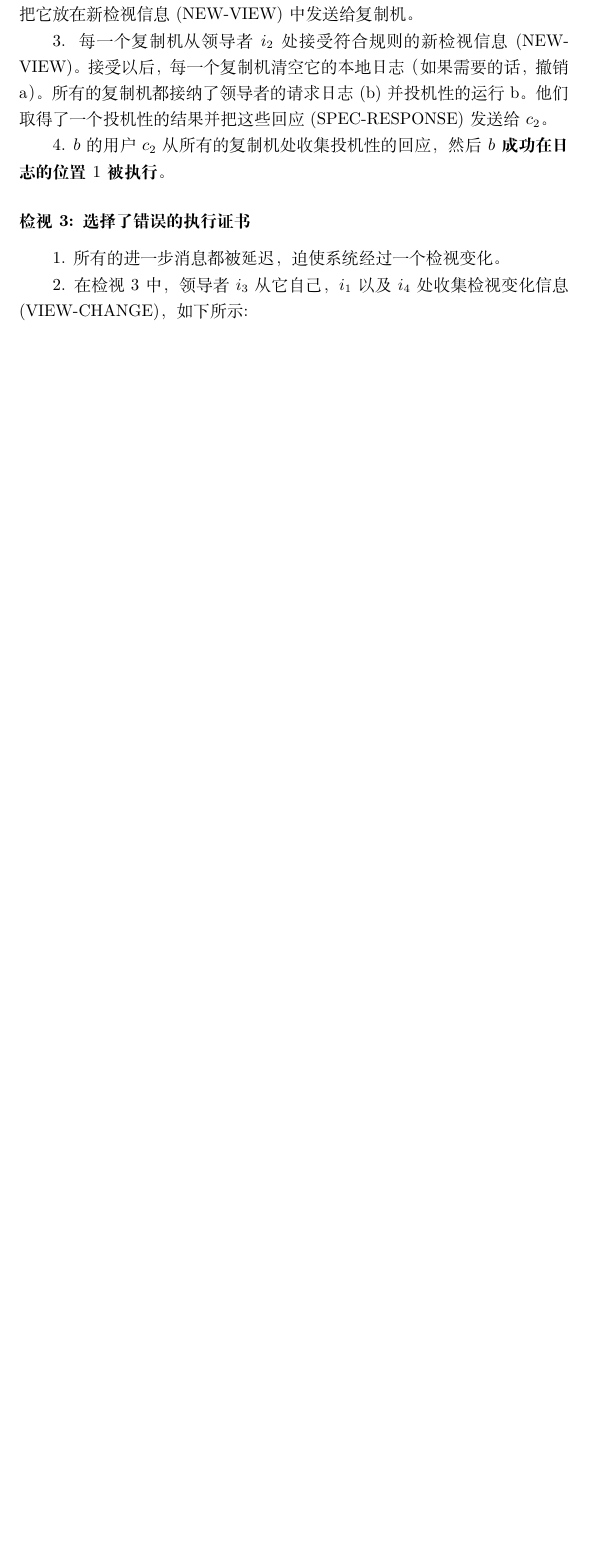
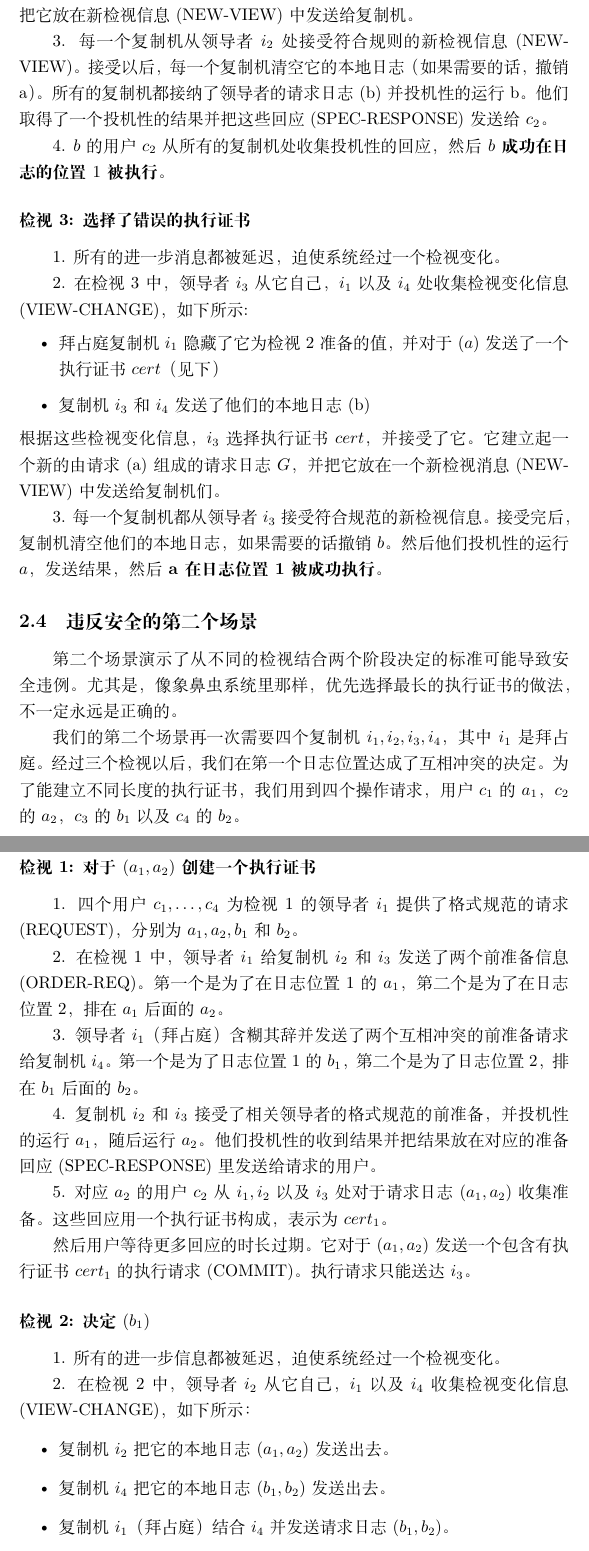
Before and after one commit to renchuqiao/Revisiting-Fast-PBFT, a LaTeX document (Revisiting-Fast-PBFT.tex): part of page 10 of 10 before the commit and two parts of pages 10 and 11 of 12 after it, the two joined at a grey line, cut so that both start at the same text, the shorter picture padded with empty space. Compiled offline with XeLaTeX.

Commit message:
Finished page 8

```diff
--- a/Revisiting-Fast-PBFT.tex
+++ b/Revisiting-Fast-PBFT.tex
@@ -245,7 +245,43 @@ FaB[14, 15]在多个方面扩展了Kursawe的方法。首先，快速路线中
 1. 所有的进一步消息都被延迟，迫使系统经过一个检视变化。
 
 2. 在检视3中，领导者$i_3$从它自己，$i_1$以及$i_4$处收集检视变化信息(VIEW-CHANGE)，如下所示:
+\begin{itemize}
+	\item 拜占庭复制机$i_1$隐藏了它为检视2准备的值，并对于$(a)$发送了一个执行证书$cert$（见下）
+	\item 复制机$i_3$和$i_4$发送了他们的本地日志(b)
+\end{itemize}
+根据这些检视变化信息，$i_3$选择执行证书$cert$，并接受了它。它建立起一个新的由请求(a)组成的请求日志$G$，并把它放在一个新检视消息(NEW-VIEW)中发送给复制机们。
 
+3. 每一个复制机都从领导者$i_3$接受符合规范的新检视信息。接受完后，复制机清空他们的本地日志，如果需要的话撤销$b$。然后他们投机性的运行$a$，发送结果，然后\textbf{a在日志位置1被成功执行}。
+
+\subsection{违反安全的第二个场景}
+第二个场景演示了从不同的检视结合两个阶段决定的标准可能导致安全违例。尤其是，像象鼻虫系统里那样，优先选择最长的执行证书的做法，不一定永远是正确的。
+
+我们的第二个场景再一次需要四个复制机$i_1, i_2, i_3, i_4$，其中$i_1$是拜占庭。经过三个检视以后，我们在第一个日志位置达成了互相冲突的决定。为了能建立不同长度的执行证书，我们用到四个操作请求，用户$c_1$的$a_1$，$c_2$的$a_2$，$c_3$的$b_1$以及$c_4$的$b_2$。
+
+\subsubsection*{检视1: 对于$(a_1, a_2)$创建一个执行证书}
+1. 四个用户$c_1, \ldots, c_4$为检视1的领导者$i_1$提供了格式规范的请求(REQUEST)， 分别为$a_1, a_2, b_1$和$b_2$。
+
+2. 在检视1中，领导者$i_1$给复制机$i_2$和$i_3$发送了两个前准备信息(ORDER-REQ)。第一个是为了在日志位置$1$的$a_1$，第二个是为了在日志位置$2$，排在$a_1$后面的$a_2$。
+
+3. 领导者$i_1$（拜占庭）含糊其辞并发送了两个互相冲突的前准备请求给复制机$i_4$。第一个是为了日志位置$1$的$b_1$，第二个是为了日志位置$2$，排在$b_1$后面的$b_2$。
+
+4. 复制机$i_2$和$i_3$接受了相关领导者的格式规范的前准备，并投机性的运行$a_1$，随后运行$a_2$。他们投机性的收到结果并把结果放在对应的准备回应(SPEC-RESPONSE)里发送给请求的用户。
+
+5. 对应$a_2$的用户$c_2$从$i_1, i_2$以及$i_3$处对于请求日志$(a_1, a_2)$收集准备。这些回应用一个执行证书构成，表示为$cert_1$。
+
+然后用户等待更多回应的时长过期。它对于$(a_1, a_2)$发送一个包含有执行证书$cert_1$的执行请求(COMMIT)。执行请求只能送达$i_3$。
+
+\subsubsection*{检视2: 决定$(b_1)$}
+1. 所有的进一步信息都被延迟，迫使系统经过一个检视变化。
+
+2. 在检视2中，领导者$i_2$从它自己，$i_1$以及$i_4$收集检视变化信息(VIEW-CHANGE)， 如下所示：
+\begin{itemize}
+	\item 复制机$i_2$把它的本地日志$(a_1, a_2)$发送出去。
+	\item 复制机$i_4$把它的本地日志$(b_1, b_2)$发送出去。
+	\item 复制机$i_1$（拜占庭）结合$i_4$并发送请求日志$(b_1, b_2)$。
+\end{itemize}
+
+\subsubsection*{检视3: 选择了错误的最长执行证书}
 
 \section{再谈FaB的检视变更}\label{sec:FaB}
 略略略
```
